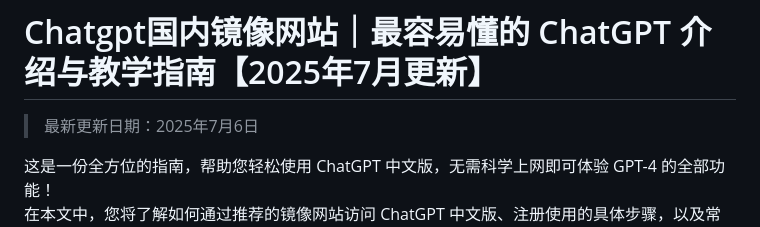
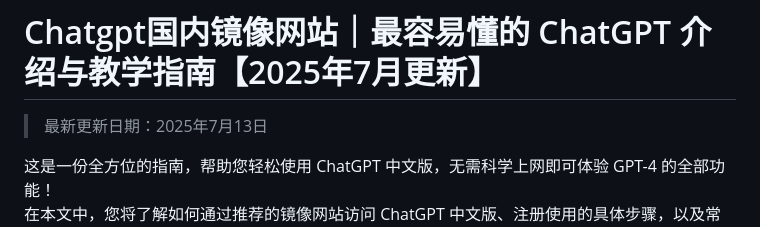
Before and after one commit to Cailailai/Chatgpt-online, a Markdown page: README.md, the part around the change. GitHub-like rendering.

```diff
--- a/README.md
+++ b/README.md
@@ -1,6 +1,6 @@
 # Chatgpt国内镜像网站｜最容易懂的 ChatGPT 介绍与教学指南【2025年7月更新】
 
-> 最新更新日期：2025年7月6日
+> 最新更新日期：2025年7月13日
 
 这是一份全方位的指南，帮助您轻松使用 ChatGPT 中文版，无需科学上网即可体验 GPT-4 的全部功能！
 在本文中，您将了解如何通过推荐的镜像网站访问 ChatGPT 中文版、注册使用的具体步骤，以及常见问题的解答。
```
